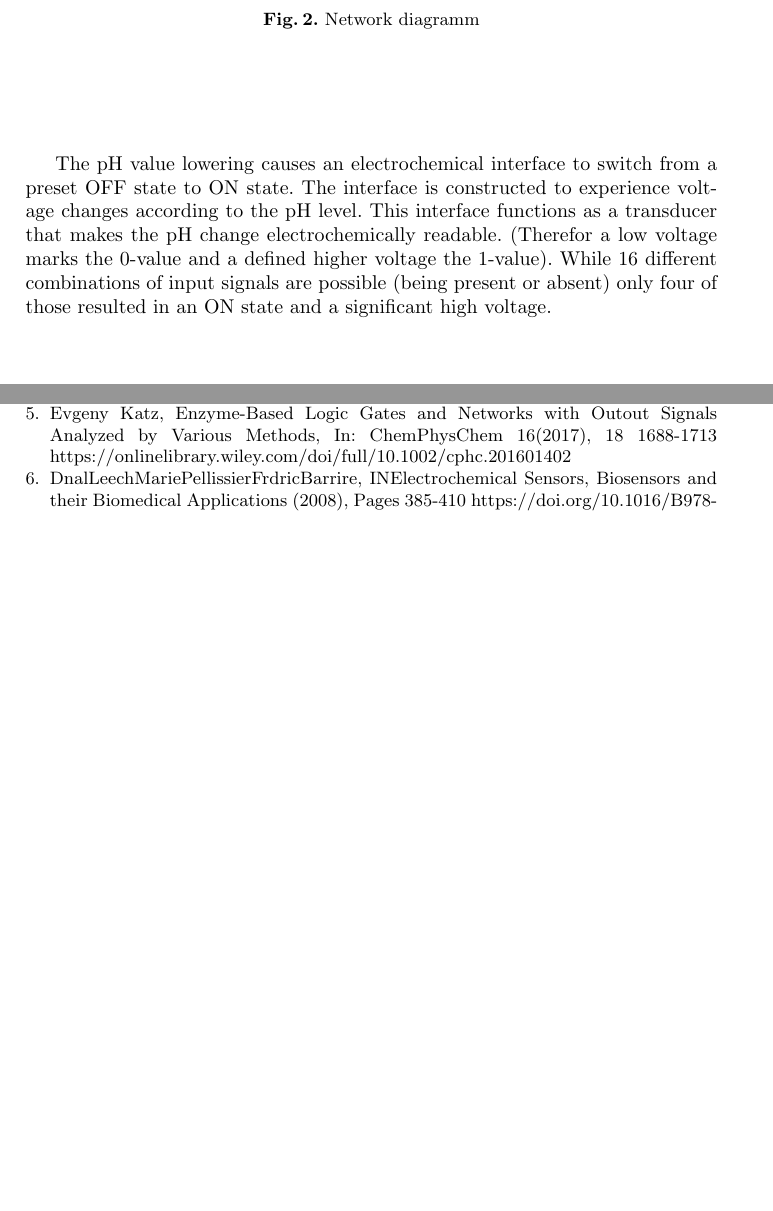
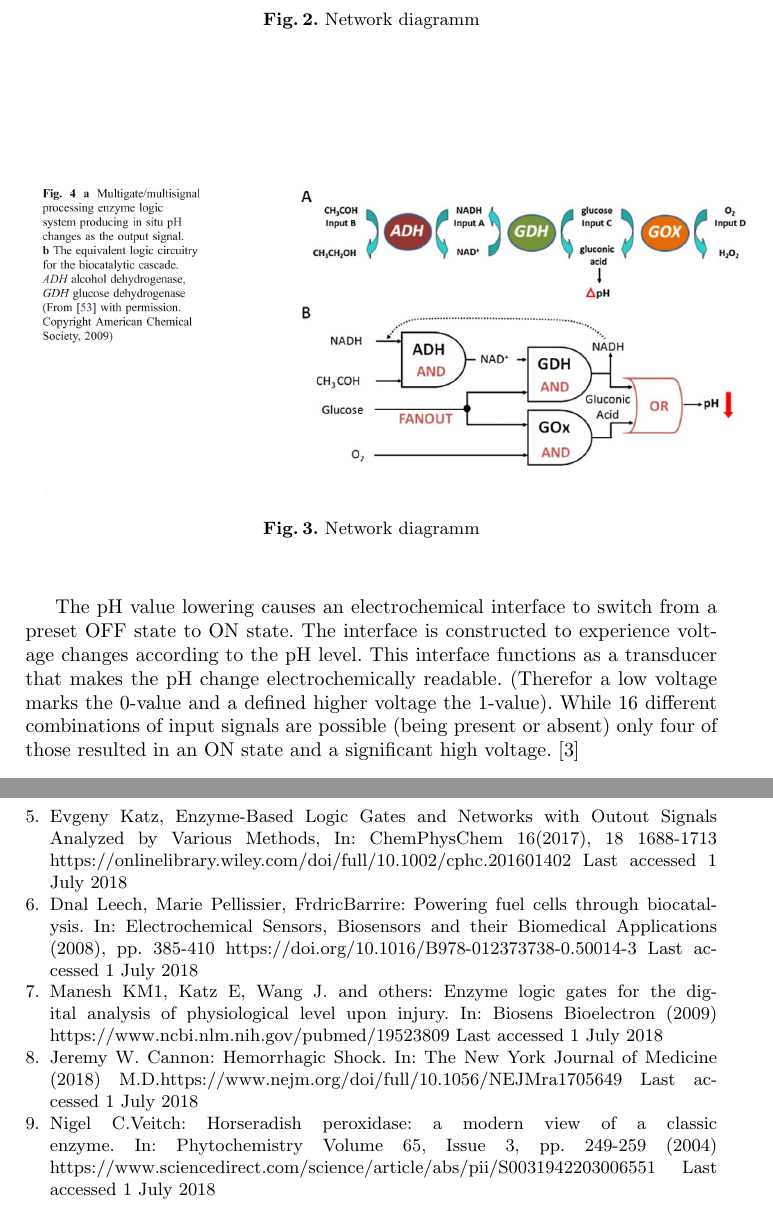
Before and after one commit to Chia345/Seminararbeit, a LaTeX thesis (Seminarbeit.tex): two parts of pages 4 and 7 of 7 before the commit and two parts of pages 4 and 8 of 8 after it, joined at a grey line, cut so that both start at the same text, the shorter picture padded with empty space. The pictures show the PDF file Seminarbeit.pdf that the author committed with the source.

Commit message:
2.grafik

```diff
--- a/Seminarbeit.tex
+++ b/Seminarbeit.tex
@@ -69,14 +68,19 @@ The reviewed concept presents biosensors that rely on complex enzyme-based logic
 		By assembling multiple logic gates, each mimicking a Boolean operation, it is possible to create small logic networks (e.g. half-adder/ half-subtractor). To convert the physical change of the final network output into an electric signal a transducer is added.
 
 		Example: The following exemplifies a network, composed of different enzym-based logic gates, functioning as AND or OR. The cascade of reactions within that network, when all four input chemicals are present, results in ph changes. Ph measures the degree to which a solution is acidic or alkaline. The scale is defined from 0 (acid solution) to 14 (lye solution).\\
-		The logic network is composed of four concatenated logic gates. Those gates contain the enzymes alcohol dehydrogenase (ADH, disassembling toxic alcohols), glucose dehydrogenase (catalyst for the oxidation of glucose) and glucose oxidase. The four specific different input signals are NADH (resulting through reduction from Nicotinamid-Adenin-Dinukleotid NAD, which is a coenzyme found in all living cells),  actealdehyde (also named ethanal, which is an organic chemical compound, for example naturally occuring in coffee, bread, and ripe fruit), glucose and oxygen (O) .
-	 	When all inputs are present the reaction yields to an acid medium, lowering the original pH value of the solution from initial 6-7 to approximately 4.
+		The logic network is composed of four concatenated logic gates. Those gates contain the enzymes alcohol dehydrogenase (ADH, disassembling toxic alcohols), glucose dehydrogenase (catalyst for the oxidation of glucose) and glucose oxidase. The four specific different input signals are NADH (resulting through reduction from Nicotinamid-Adenin-Dinukleotid NAD, which is a coenzyme found in all living cells),  acetaldehyde (also named ethanal, which is an organic chemical compound, for example naturally occuring in coffee, bread, and ripe fruit), glucose and oxygen (O) .
+	 	When all inputs are present the reaction yields to an acid medium, lowering the original pH value of the solution from initial 6-7 to approximately 4. \cite{original}\cite{chemie}
 	%erst kombination von reaktionen
+	\begin{center}
+		\begin{figure}[H] \centering \includegraphics[scale= 0.38]{pics/network1.png} \caption{Network diagramm} \label{img:grafik-test} \end{figure}
+	\end{center}
+
 		\begin{figure}[H] \centering \includegraphics[scale= 0.3]{pics/biocomputing_sensor.png} \caption{Network diagramm} \label{img:grafik-test} \end{figure}
 
 	%verbindung mit transducer
 
-		The pH value lowering causes an electrochemical interface to switch from a preset OFF state to ON state. The interface is constructed to experience voltage changes according to the pH level. This interface functions as a transducer that makes the pH change electrochemically readable. (Therefor a low voltage marks the 0-value and a defined higher voltage the 1-value). While 16 different combinations of input signals are possible (being present or absent) only four of those resulted in an ON state and a significant high voltage.
+		The pH value lowering causes an electrochemical interface to switch from a preset OFF state to ON state. The interface is constructed to experience voltage changes according to the pH level. This interface functions as a transducer that makes the pH change electrochemically readable. (Therefor a low voltage marks the 0-value and a defined higher voltage the 1-value). While 16 different combinations of input signals are possible (being present or absent) only four of those resulted in an ON state and a significant high voltage. \cite{original}
+
 		\begin{figure}[H] \centering \includegraphics[scale= 0.4]{pics/ph.png} \caption{Network diagramm} \label{img:ph} \end{figure}
 
 
@@ -91,5 +95,3 @@ The reviewed concept presents biosensors that rely on complex enzyme-based logic
 	\subsubsection{brain injury and hemorrhagic shock}
 
 	The following logical system, composed of AND and IDENTITY gates, has been designed to process information related to brain injuries and hemorrhagic shock.
-	The logic gates include the three enzymes lactate oxidase(!!!!!!), horseradish peroxidase(!!!!) and glucose dehydrogenese(!!!!!).
-	As inputs it receives the three substrates glucose, lactate(!!!!) and norepinephrine()!!!!!!!! related to conditions originating from traumatic brain injury and hemorrhagic shock().
@@ -98,3 +102,4 @@ The reviewed concept presents biosensors that rely on complex enzyme-based logic
+	\vspace*{1cm}
 
 	\begin{center}
 		\begin{tabular}{c|>{\columncolor[gray]{0.8}}c|>{\columncolor[gray]{0.8}}c|c|c|c|}
@@ -126,23 +132,36 @@ Being only a concept yet, there are plenty of challenges, that must be solved un
 
 
 \begin{thebibliography}{8}
-	\bibitem{application}
-	Parikha Mehrotra, Biosensors and their applications - A Review (2016) https://www.ncbi.nlm.nih.gov/pmc/articles/PMC4862100/
+	\bibitem{application review}
+	Parikha Mehrotra: Biosensors and their applications - A Review (2016) https://www.ncbi.nlm.nih.gov/pmc/articles/PMC4862100/ Last accessed 1 July 2018
 
-	\bibitem{biosensors}
-	Daniel R. Thevenot, Klara Toth, Richard A. Durst, George S. Wilson, Electrochemical biosensors: recommended definitions and classifications In: Biosensors and Bioelectronics 16 (2001) 121- 131 https://www.sciencedirect.com/science/article/pii/S0956566301001154
+	\bibitem{biosensors,definitions}
+	Daniel R. Thevenot, Klara Toth, Richard A. Durst, George S. Wilson: Electrochemical biosensors: recommended definitions and classifications. In: Biosensors and Bioelectronics 16 (2001) pp 121- 131 https://www.sciencedirect.com/science/article/pii/S0956566301001154 Last accessed 1 July 2018
 
-	\bibitem{source1}
-	Joseph Wang, Evgeny Katz, Digital biosensors with build-in logic for biomedical applications- biosensors based on a biocomputing concept, in: Anal Bioanal Chem(2010) 1591-1603
+	\bibitem{original}
+	Joseph Wang, Evgeny Katz: Digital biosensors with build-in logic for biomedical applications- biosensors based on a biocomputing concept, in: Anal Bioanal Chem(2010) pp. 1591-1603
 
-	\bibitem{source2}
-	Shengbo Sang, Wendong Zhang and Yuan Zhao, State of the Art in Biosensors, in: State of the Art of Biosensors(2013) 89-110 https://www.intechopen.com/books/state-of-the-art-in-biosensors-general-aspects/review-on-the-design-art-of-biosensors
+	\bibitem{state of the art}
+	Shengbo Sang, Wendong Zhang and Yuan Zhao, State of the Art in Biosensors, in: State of the Art of Biosensors(2013) 89-110 https://www.intechopen.com/books/state-of-the-art-in-biosensors-general-aspects/review-on-the-design-art-of-biosensors Last accessed 1 July 2018
 
-	\bibitem{source3}
-	Evgeny Katz, Enzyme-Based Logic Gates and Networks with Outout Signals Analyzed by Various Methods, In: ChemPhysChem 16(2017), 18 1688-1713 https://onlinelibrary.wiley.com/doi/full/10.1002/cphc.201601402
+	\bibitem{haupt}
+	Evgeny Katz, Enzyme-Based Logic Gates and Networks with Outout Signals Analyzed by Various Methods, In: ChemPhysChem 16(2017), 18 1688-1713 https://onlinelibrary.wiley.com/doi/full/10.1002/cphc.201601402 Last accessed 1 July 2018
 
 	\bibitem{chemie}
-	DónalLeechMariePellissierFrédéricBarrière, INElectrochemical Sensors, Biosensors and their Biomedical Applications (2008), Pages 385-410 https://doi.org/10.1016/B978-012373738-0.50014-3
+	Dónal Leech, Marie Pellissier, FrédéricBarrière: Powering fuel cells through biocatalysis. In: Electrochemical Sensors, Biosensors and their Biomedical Applications (2008), pp. 385-410 https://doi.org/10.1016/B978-012373738-0.50014-3 Last accessed 1 July 2018
+
+	\bibitem{medicalapp}
+	Manesh KM1, Katz E, Wang J. and others:
+	Enzyme logic gates for the digital analysis of physiological level upon injury. In: Biosens Bioelectron (2009) https://www.ncbi.nlm.nih.gov/pubmed/19523809 Last accessed 1 July 2018
+
+	\bibitem{shock}
+	Jeremy W. Cannon: Hemorrhagic Shock. In: The New York Journal of Medicine (2018) M.D.https://www.nejm.org/doi/full/10.1056/NEJMra1705649 Last accessed 1 July 2018
+
+	\bibitem{horse}
+	Nigel C.Veitch: Horseradish peroxidase: a modern view of a classic enzyme. In: Phytochemistry
+	Volume 65, Issue 3, pp. 249-259 (2004)
+	https://www.sciencedirect.com/science/article/abs/pii/S0031942203006551  Last accessed 1 July 2018
+
 
 \end{thebibliography}
 \end{document}
```
Also changed, not shown: Seminarbeit.pdf, pics/ANDneu.png, pics/network1.png (added), Seminarbeit.tex (36 more changed lines), 3 other files.
